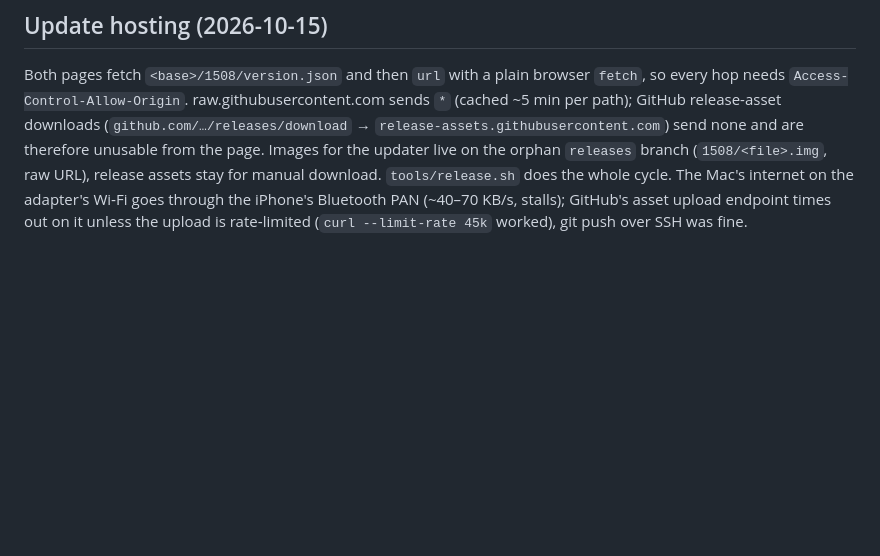
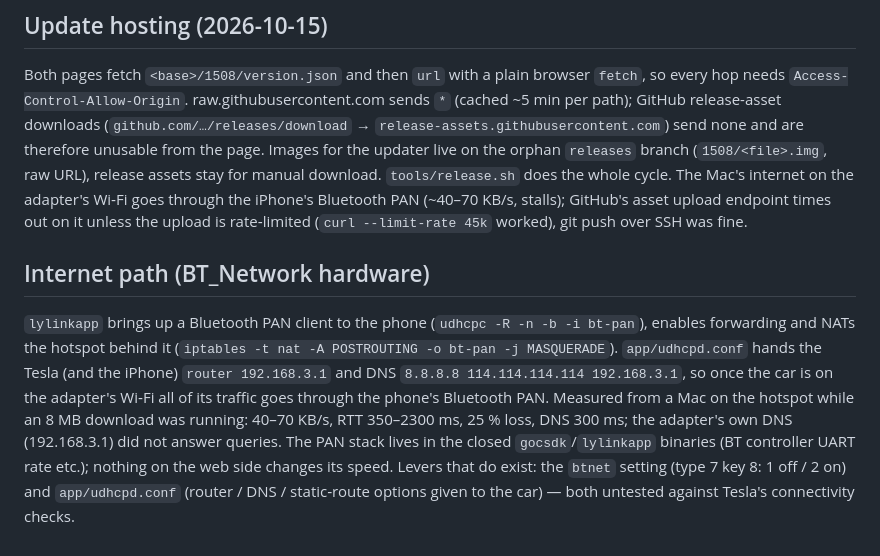
Before and after one commit to taylor224/cpc200-t2c, a Markdown page: docs/NOTES.md, the part around the change. Rendered like a GitHub page; blank space fills up the shorter version.

Commit message:
Notes: how the adapter provides internet to the car, measured figures
Co-Authored-By: Claude Fable 5.1 <noreply@anthropic.com>
Claude-Session: https://claude.ai/code/session_01FmRQyLkk2BfpPnULaumjdq

```diff
--- a/docs/NOTES.md
+++ b/docs/NOTES.md
@@ -188,3 +188,17 @@ raw URL), release assets stay for manual download. `tools/release.sh` does the w
 cycle. The Mac's internet on the adapter's Wi‑Fi goes through the iPhone's Bluetooth PAN
 (~40–70 KB/s, stalls); GitHub's asset upload endpoint times out on it unless the upload
 is rate‑limited (`curl --limit-rate 45k` worked), git push over SSH was fine.
+
+## Internet path (BT_Network hardware)
+
+`lylinkapp` brings up a Bluetooth PAN client to the phone (`udhcpc -R -n -b -i bt-pan`),
+enables forwarding and NATs the hotspot behind it (`iptables -t nat -A POSTROUTING -o
+bt-pan -j MASQUERADE`). `app/udhcpd.conf` hands the Tesla (and the iPhone) `router
+192.168.3.1` and DNS `8.8.8.8 114.114.114.114 192.168.3.1`, so once the car is on the
+adapter's Wi‑Fi all of its traffic goes through the phone's Bluetooth PAN. Measured from a
+Mac on the hotspot while an 8 MB download was running: 40–70 KB/s, RTT 350–2300 ms, 25 %
+loss, DNS 300 ms; the adapter's own DNS (192.168.3.1) did not answer queries. The PAN
+stack lives in the closed `gocsdk`/`lylinkapp` binaries (BT controller UART rate etc.);
+nothing on the web side changes its speed. Levers that do exist: the `btnet` setting (type 7
+key 8: 1 off / 2 on) and `app/udhcpd.conf` (router / DNS / static‑route options given to
+the car) — both untested against Tesla's connectivity checks.
```
